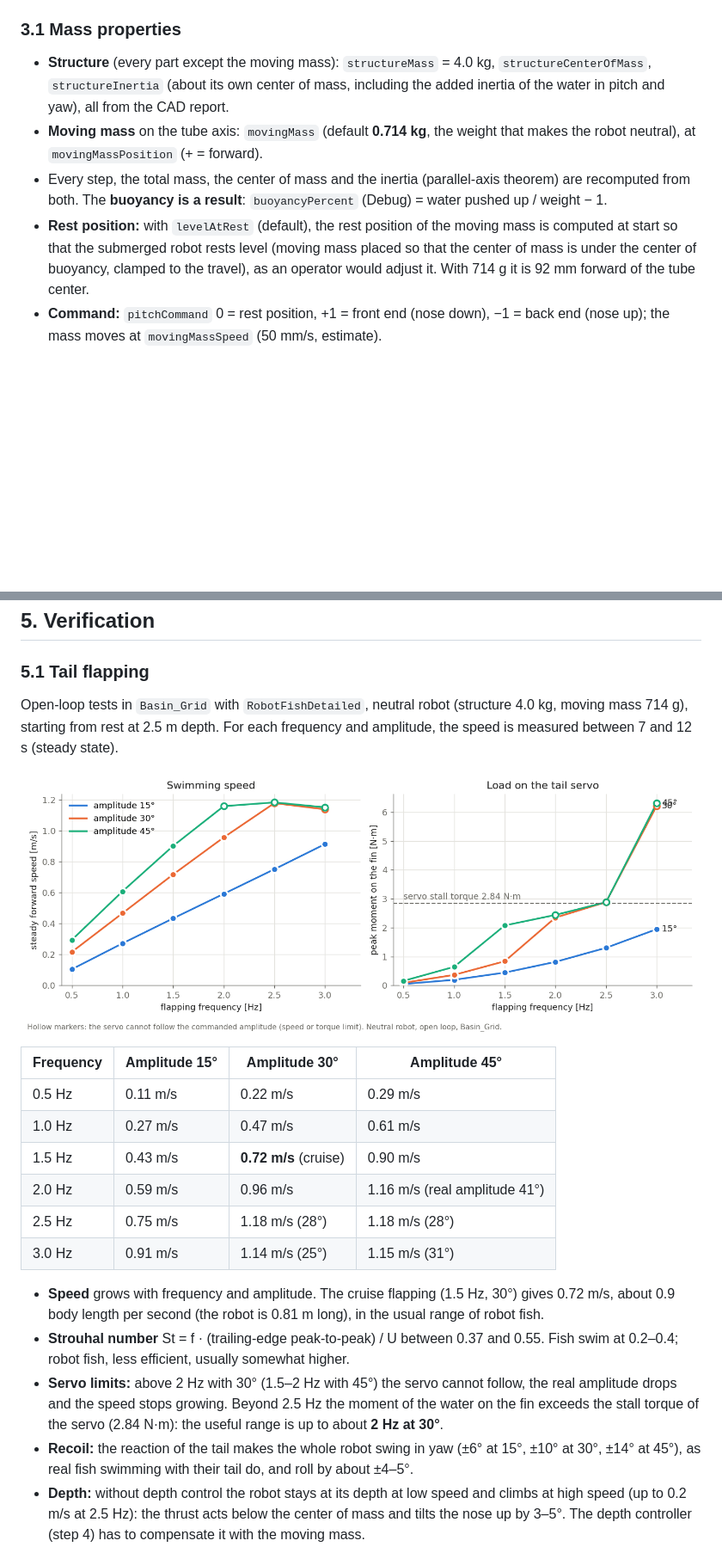
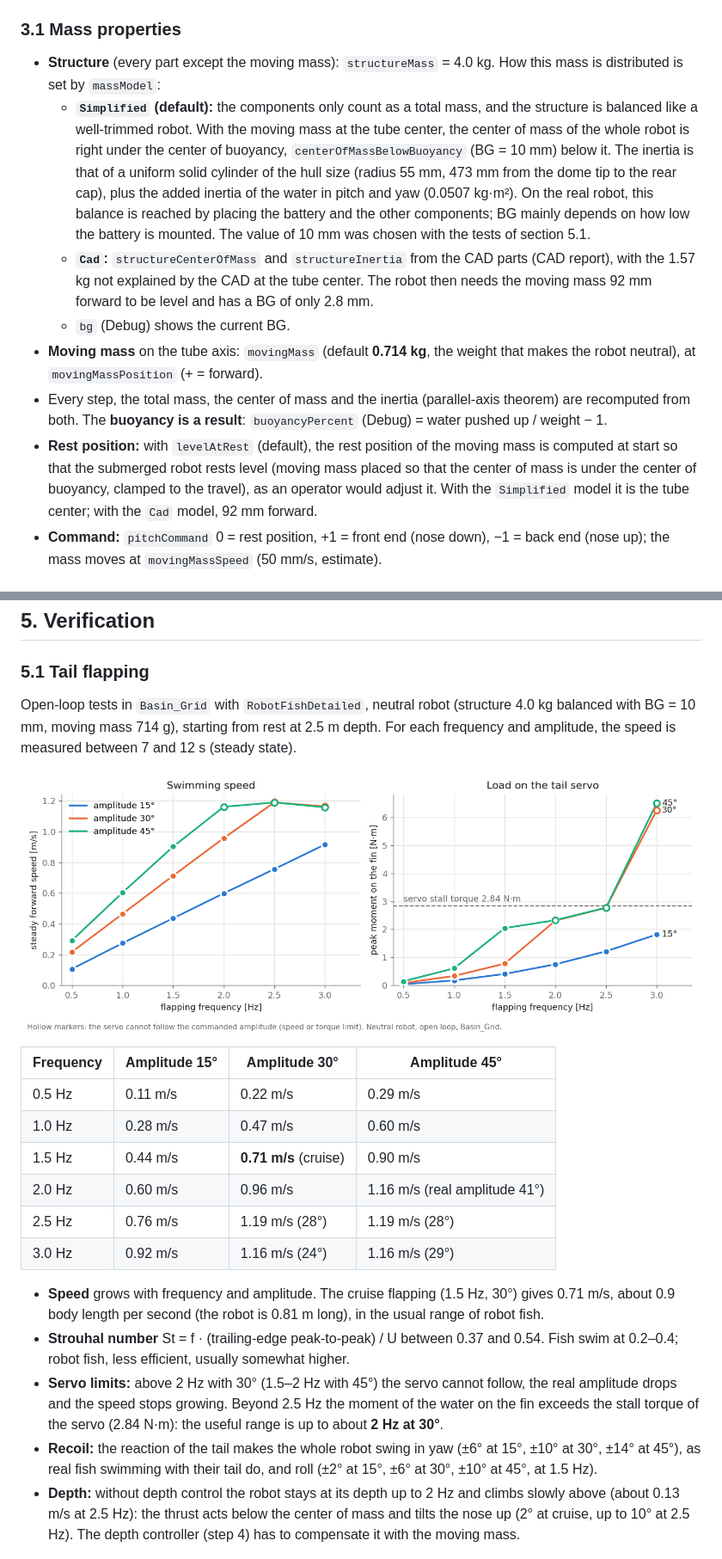
Before and after one commit to Ingenierie-Systeme/brazilian-team-repo, a Markdown page: Docs/RobotFish_Model.md, 2 parts joined by grey strips. Shown at 86% size. Drawn GitHub-style; pictures changed too: Docs/images/tail_flapping_sweep.png; blank space fills up the shorter version.

```diff
--- a/Docs/RobotFish_Model.md
+++ b/Docs/RobotFish_Model.md
@@ -62,10 +62,13 @@ Local axes: forward = −X, up = +Y, right = +Z; origin = tube center. The physi
 
 ### 3.1 Mass properties
 
-- **Structure** (every part except the moving mass): `structureMass` = 4.0 kg, `structureCenterOfMass`, `structureInertia` (about its own center of mass, including the added inertia of the water in pitch and yaw), all from the CAD report.
+- **Structure** (every part except the moving mass): `structureMass` = 4.0 kg. How this mass is distributed is set by `massModel`:
+  - **`Simplified` (default):** the components only count as a total mass, and the structure is balanced like a well-trimmed robot. With the moving mass at the tube center, the center of mass of the whole robot is right under the center of buoyancy, `centerOfMassBelowBuoyancy` (BG = 10 mm) below it. The inertia is that of a uniform solid cylinder of the hull size (radius 55 mm, 473 mm from the dome tip to the rear cap), plus the added inertia of the water in pitch and yaw (0.0507 kg·m²). On the real robot, this balance is reached by placing the battery and the other components; BG mainly depends on how low the battery is mounted. The value of 10 mm was chosen with the tests of section 5.1.
+  - **`Cad`:** `structureCenterOfMass` and `structureInertia` from the CAD parts (CAD report), with the 1.57 kg not explained by the CAD at the tube center. The robot then needs the moving mass 92 mm forward to be level and has a BG of only 2.8 mm.
+  - `bg` (Debug) shows the current BG.
 - **Moving mass** on the tube axis: `movingMass` (default **0.714 kg**, the weight that makes the robot neutral), at `movingMassPosition` (+ = forward).
 - Every step, the total mass, the center of mass and the inertia (parallel-axis theorem) are recomputed from both. The **buoyancy is a result**: `buoyancyPercent` (Debug) = water pushed up / weight − 1.
-- **Rest position:** with `levelAtRest` (default), the rest position of the moving mass is computed at start so that the submerged robot rests level (moving mass placed so that the center of mass is under the center of buoyancy, clamped to the travel), as an operator would adjust it. With 714 g it is 92 mm forward of the tube center.
+- **Rest position:** with `levelAtRest` (default), the rest position of the moving mass is computed at start so that the submerged robot rests level (moving mass placed so that the center of mass is under the center of buoyancy, clamped to the travel), as an operator would adjust it. With the `Simplified` model it is the tube center; with the `Cad` model, 92 mm forward.
 - **Command:** `pitchCommand` 0 = rest position, +1 = front end (nose down), −1 = back end (nose up); the mass moves at `movingMassSpeed` (50 mm/s, estimate).
 
 ### 3.2 Buoyancy
@@ -179,24 +182,24 @@ All visuals are on the **`Robot` layer**, which the robot's camera (`Sensors/RGB
 
 ### 5.1 Tail flapping
 
-Open-loop tests in `Basin_Grid` with `RobotFishDetailed`, neutral robot (structure 4.0 kg, moving mass 714 g), starting from rest at 2.5 m depth. For each frequency and amplitude, the speed is measured between 7 and 12 s (steady state).
+Open-loop tests in `Basin_Grid` with `RobotFishDetailed`, neutral robot (structure 4.0 kg balanced with BG = 10 mm, moving mass 714 g), starting from rest at 2.5 m depth. For each frequency and amplitude, the speed is measured between 7 and 12 s (steady state).
 
 ![Swimming speed and servo load against the flapping frequency](images/tail_flapping_sweep.png)
 
 | Frequency | Amplitude 15° | Amplitude 30° | Amplitude 45° |
 | --- | --- | --- | --- |
 | 0.5 Hz | 0.11 m/s | 0.22 m/s | 0.29 m/s |
-| 1.0 Hz | 0.27 m/s | 0.47 m/s | 0.61 m/s |
-| 1.5 Hz | 0.43 m/s | **0.72 m/s** (cruise) | 0.90 m/s |
-| 2.0 Hz | 0.59 m/s | 0.96 m/s | 1.16 m/s (real amplitude 41°) |
-| 2.5 Hz | 0.75 m/s | 1.18 m/s (28°) | 1.18 m/s (28°) |
-| 3.0 Hz | 0.91 m/s | 1.14 m/s (25°) | 1.15 m/s (31°) |
+| 1.0 Hz | 0.28 m/s | 0.47 m/s | 0.60 m/s |
+| 1.5 Hz | 0.44 m/s | **0.71 m/s** (cruise) | 0.90 m/s |
+| 2.0 Hz | 0.60 m/s | 0.96 m/s | 1.16 m/s (real amplitude 41°) |
+| 2.5 Hz | 0.76 m/s | 1.19 m/s (28°) | 1.19 m/s (28°) |
+| 3.0 Hz | 0.92 m/s | 1.16 m/s (24°) | 1.16 m/s (29°) |
 
-- **Speed** grows with frequency and amplitude. The cruise flapping (1.5 Hz, 30°) gives 0.72 m/s, about 0.9 body length per second (the robot is 0.81 m long), in the usual range of robot fish.
-- **Strouhal number** St = f · (trailing-edge peak-to-peak) / U between 0.37 and 0.55. Fish swim at 0.2–0.4; robot fish, less efficient, usually somewhat higher.
+- **Speed** grows with frequency and amplitude. The cruise flapping (1.5 Hz, 30°) gives 0.71 m/s, about 0.9 body length per second (the robot is 0.81 m long), in the usual range of robot fish.
+- **Strouhal number** St = f · (trailing-edge peak-to-peak) / U between 0.37 and 0.54. Fish swim at 0.2–0.4; robot fish, less efficient, usually somewhat higher.
 - **Servo limits:** above 2 Hz with 30° (1.5–2 Hz with 45°) the servo cannot follow, the real amplitude drops and the speed stops growing. Beyond 2.5 Hz the moment of the water on the fin exceeds the stall torque of the servo (2.84 N·m): the useful range is up to about **2 Hz at 30°**.
-- **Recoil:** the reaction of the tail makes the whole robot swing in yaw (±6° at 15°, ±10° at 30°, ±14° at 45°), as real fish swimming with their tail do, and roll by about ±4–5°.
-- **Depth:** without depth control the robot stays at its depth at low speed and climbs at high speed (up to 0.2 m/s at 2.5 Hz): the thrust acts below the center of mass and tilts the nose up by 3–5°. The depth controller (step 4) has to compensate it with the moving mass.
+- **Recoil:** the reaction of the tail makes the whole robot swing in yaw (±6° at 15°, ±10° at 30°, ±14° at 45°), as real fish swimming with their tail do, and roll (±2° at 15°, ±6° at 30°, ±10° at 45°, at 1.5 Hz).
+- **Depth:** without depth control the robot stays at its depth up to 2 Hz and climbs slowly above (about 0.13 m/s at 2.5 Hz): the thrust acts below the center of mass and tilts the nose up (2° at cruise, up to 10° at 2.5 Hz). The depth controller (step 4) has to compensate it with the moving mass.
 
 ![Start from rest](images/tail_flapping_start.png)
 
```
Also changed, not shown: other parts of Docs/RobotFish_Model.md (+23 -10 lines), Docs/GNC.md (+1 -1 lines), Docs/RobotFish_Assumptions.md (+4 -3 lines), Docs/images/tail_flapping_start.png, 1 other file.
